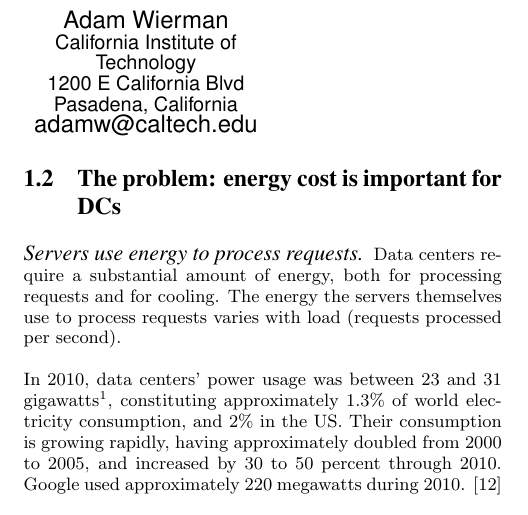
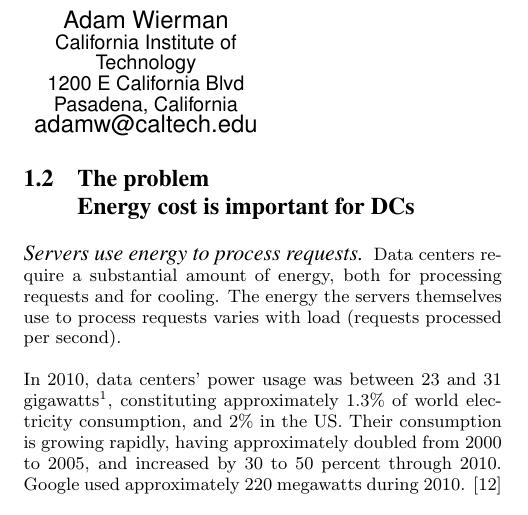
Before and after one commit to geographicalloadbalancing/glb_report, a LaTeX paper (surfReport/surfReport.tex): part of one column of page 1 of 8, cut so that both start at the same text. Compiled offline with pdfLaTeX.

Commit message:
Format section title

```diff
--- a/surfReport/surfReport.tex
+++ b/surfReport/surfReport.tex
@@ -99,7 +99,7 @@ We develop a visualization that displays the demand from each of the 48 contiguo
 		Internet companies such as Google use data centers (DCs) to service users’ requests (such as Google searches). Each data center contains the computer servers (including processors to perform calculations and disks to store and retrieve user data) that service the requests, along with the infrastructure needed to support their operation (power supply, cooling, networking).
 		Google maintains on the order of one million servers \cite{google900000} \cite{koomeyreport} across at least 17 data centers \cite{googlenumdcs}.
 
-\subsection{The problem: energy cost is important for DCs}
+\subsection{The problem\\Energy cost is important for DCs}
 		\paragraph{Servers use energy to process requests}
 			Data centers require a substantial amount of energy, both for processing requests and for cooling. The energy the servers themselves use to process requests varies with load (requests processed per second).
 
```
